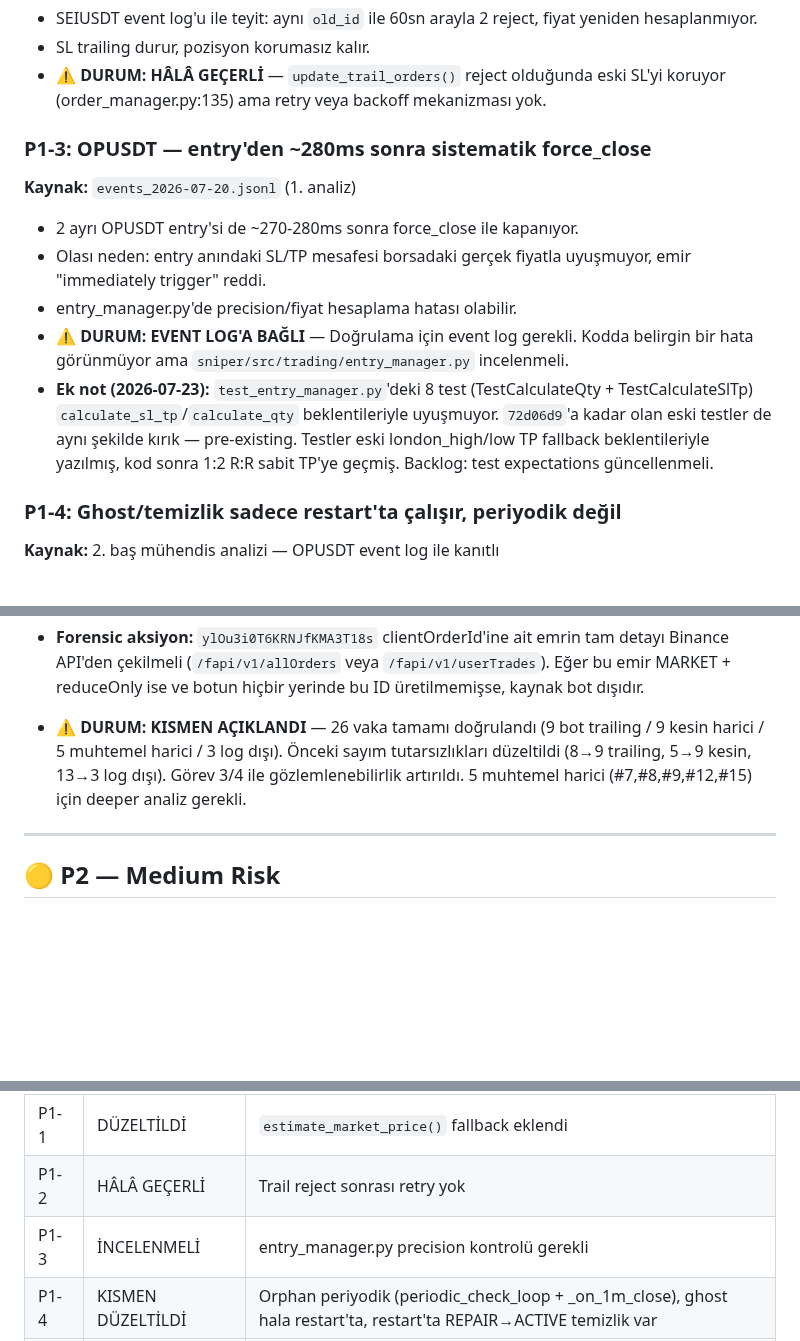
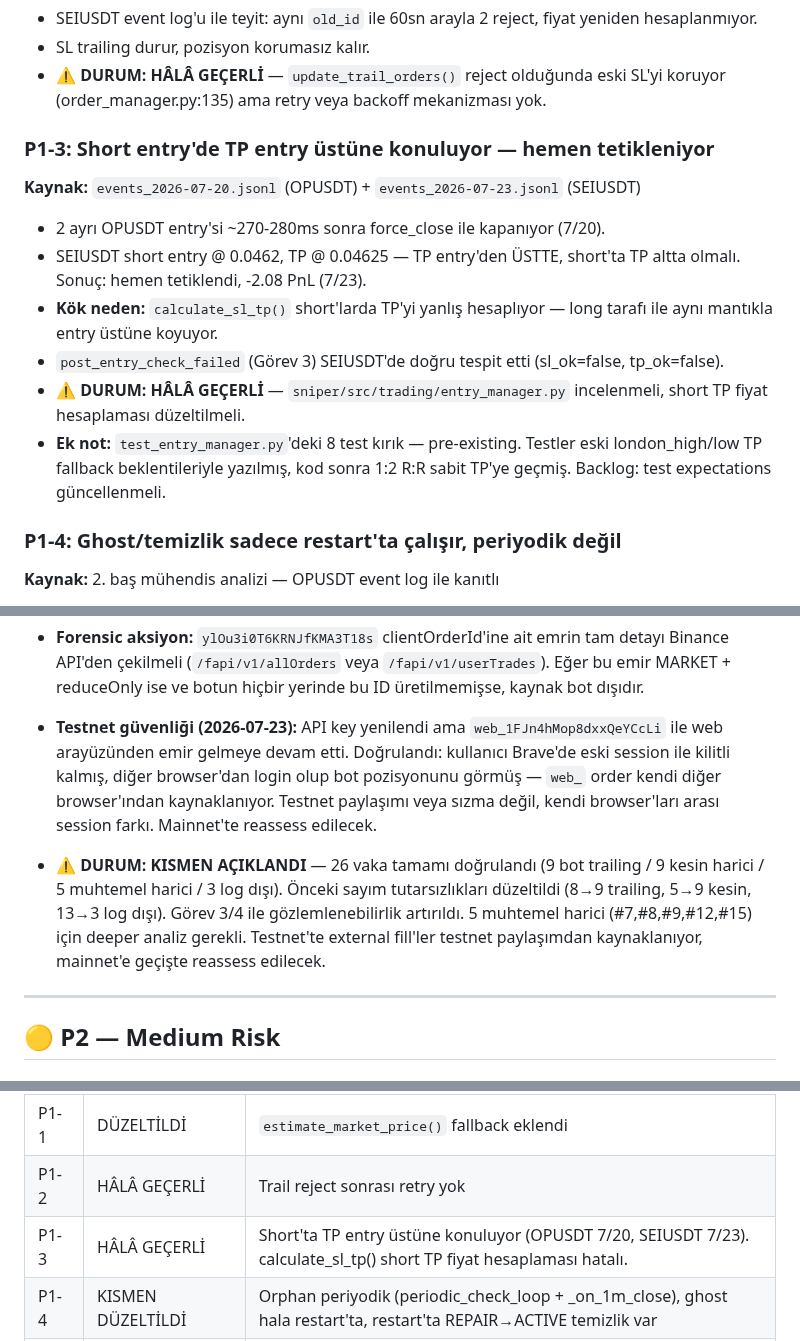
Before and after one commit to ahmetonurof-lab/sniper, a Markdown page: memory-bank/bugs.md, 3 parts joined by grey strips. GitHub-like rendering; blank space fills up the shorter version.

```diff
--- a/memory-bank/bugs.md
+++ b/memory-bank/bugs.md
@@ -65,13 +65,14 @@
 - SL trailing durur, pozisyon korumasız kalır.
 - **⚠️ DURUM: HÂLÂ GEÇERLİ** — `update_trail_orders()` reject olduğunda eski SL'yi koruyor (order_manager.py:135) ama retry veya backoff mekanizması yok.
 
-### P1-3: OPUSDT — entry'den ~280ms sonra sistematik force_close
-**Kaynak:** `events_2026-07-20.jsonl` (1. analiz)
-- 2 ayrı OPUSDT entry'si de ~270-280ms sonra force_close ile kapanıyor.
-- Olası neden: entry anındaki SL/TP mesafesi borsadaki gerçek fiyatla uyuşmuyor, emir "immediately trigger" reddi.
-- entry_manager.py'de precision/fiyat hesaplama hatası olabilir.
-- **⚠️ DURUM: EVENT LOG'A BAĞLI** — Doğrulama için event log gerekli. Kodda belirgin bir hata görünmüyor ama `sniper/src/trading/entry_manager.py` incelenmeli.
-- **Ek not (2026-07-23):** `test_entry_manager.py`'deki 8 test (TestCalculateQty + TestCalculateSlTp) `calculate_sl_tp`/`calculate_qty` beklentileriyle uyuşmuyor. `72d06d9`'a kadar olan eski testler de aynı şekilde kırık — pre-existing. Testler eski london_high/low TP fallback beklentileriyle yazılmış, kod sonra 1:2 R:R sabit TP'ye geçmiş. Backlog: test expectations güncellenmeli.
+### P1-3: Short entry'de TP entry üstüne konuluyor — hemen tetikleniyor
+**Kaynak:** `events_2026-07-20.jsonl` (OPUSDT) + `events_2026-07-23.jsonl` (SEIUSDT)
+- 2 ayrı OPUSDT entry'si ~270-280ms sonra force_close ile kapanıyor (7/20).
+- SEIUSDT short entry @ 0.0462, TP @ 0.04625 — TP entry'den ÜSTTE, short'ta TP altta olmalı. Sonuç: hemen tetiklendi, -2.08 PnL (7/23).
+- **Kök neden:** `calculate_sl_tp()` short'larda TP'yi yanlış hesaplıyor — long tarafı ile aynı mantıkla entry üstüne koyuyor.
+- `post_entry_check_failed` (Görev 3) SEIUSDT'de doğru tespit etti (sl_ok=false, tp_ok=false).
+- **⚠️ DURUM: HÂLÂ GEÇERLİ** — `sniper/src/trading/entry_manager.py` incelenmeli, short TP fiyat hesaplaması düzeltilmeli.
+- **Ek not:** `test_entry_manager.py`'deki 8 test kırık — pre-existing. Testler eski london_high/low TP fallback beklentileriyle yazılmış, kod sonra 1:2 R:R sabit TP'ye geçmiş. Backlog: test expectations güncellenmeli.
 
 ### P1-4: Ghost/temizlik sadece restart'ta çalışır, periyodik değil
 **Kaynak:** 2. baş mühendis analizi — OPUSDT event log ile kanıtlı
@@ -156,7 +157,8 @@ exit OPUSDT WS_FALLBACK exit=0.0949 qty=0.1 pnl=-0.0
   - Görev 4: FVG invalidation path'ine `log_event("exit_intent", reason="fvg_invalidated")` eklendi — artık events_*.jsonl'den trail_close'lar raw log'a inmeden tespit edilebilir
   - `client_order_id` traceability — tüm market order callers'a semantic prefix (entry-, exit-, sl-fail-, reconcile-, recover-)
 - **Forensic aksiyon:** `ylOu3i0T6KRNJfKMA3T18s` clientOrderId'ine ait emrin tam detayı Binance API'den çekilmeli (`/fapi/v1/allOrders` veya `/fapi/v1/userTrades`). Eğer bu emir MARKET + reduceOnly ise ve botun hiçbir yerinde bu ID üretilmemişse, kaynak bot dışıdır.
-- **⚠️ DURUM: KISMEN AÇIKLANDI** — 26 vaka tamamı doğrulandı (9 bot trailing / 9 kesin harici / 5 muhtemel harici / 3 log dışı). Önceki sayım tutarsızlıkları düzeltildi (8→9 trailing, 5→9 kesin, 13→3 log dışı). Görev 3/4 ile gözlemlenebilirlik artırıldı. 5 muhtemel harici (#7,#8,#9,#12,#15) için deeper analiz gerekli.
+- **Testnet güvenliği (2026-07-23):** API key yenilendi ama `web_1FJn4hMop8dxxQeYCcLi` ile web arayüzünden emir gelmeye devam etti. Doğrulandı: kullanıcı Brave'de eski session ile kilitli kalmış, diğer browser'dan login olup bot pozisyonunu görmüş — `web_` order kendi diğer browser'ından kaynaklanıyor. Testnet paylaşımı veya sızma değil, kendi browser'ları arası session farkı. Mainnet'te reassess edilecek.
+- **⚠️ DURUM: KISMEN AÇIKLANDI** — 26 vaka tamamı doğrulandı (9 bot trailing / 9 kesin harici / 5 muhtemel harici / 3 log dışı). Önceki sayım tutarsızlıkları düzeltildi (8→9 trailing, 5→9 kesin, 13→3 log dışı). Görev 3/4 ile gözlemlenebilirlik artırıldı. 5 muhtemel harici (#7,#8,#9,#12,#15) için deeper analiz gerekli. Testnet'te external fill'ler testnet paylaşımdan kaynaklanıyor, mainnet'e geçişte reassess edilecek.
 
 ---
 
@@ -241,7 +243,7 @@ exit OPUSDT WS_FALLBACK exit=0.0949 qty=0.1 pnl=-0.0
 | P0-4 | KISMEN DÜZELTİLDİ | `periodic_check_loop` ~60sn'de yakalar, ghost hala restart'ta, restart'ta REPAIR→ACTIVE temizlik var |
 | P1-1 | DÜZELTİLDİ | `estimate_market_price()` fallback eklendi |
 | P1-2 | HÂLÂ GEÇERLİ | Trail reject sonrası retry yok |
-| P1-3 | İNCELENMELİ | entry_manager.py precision kontrolü gerekli |
+| P1-3 | HÂLÂ GEÇERLİ | Short'ta TP entry üstüne konuluyor (OPUSDT 7/20, SEIUSDT 7/23). calculate_sl_tp() short TP fiyat hesaplaması hatalı. |
 | P1-4 | KISMEN DÜZELTİLDİ | Orphan periyodik (periodic_check_loop + _on_1m_close), ghost hala restart'ta, restart'ta REPAIR→ACTIVE temizlik var |
 | P1-5 | KÖK NEDEN DÜZELTİLDİ | `_round_step` floating-point fix (`int(value/step)`) |
 | P1-6 | DÜZELTİLDİ | Entry sizing LOT_SIZE.maxQty kontrolü yok — kök neden |
```
Also changed, not shown: memory-bank/chat.md (+6 -0 lines).
